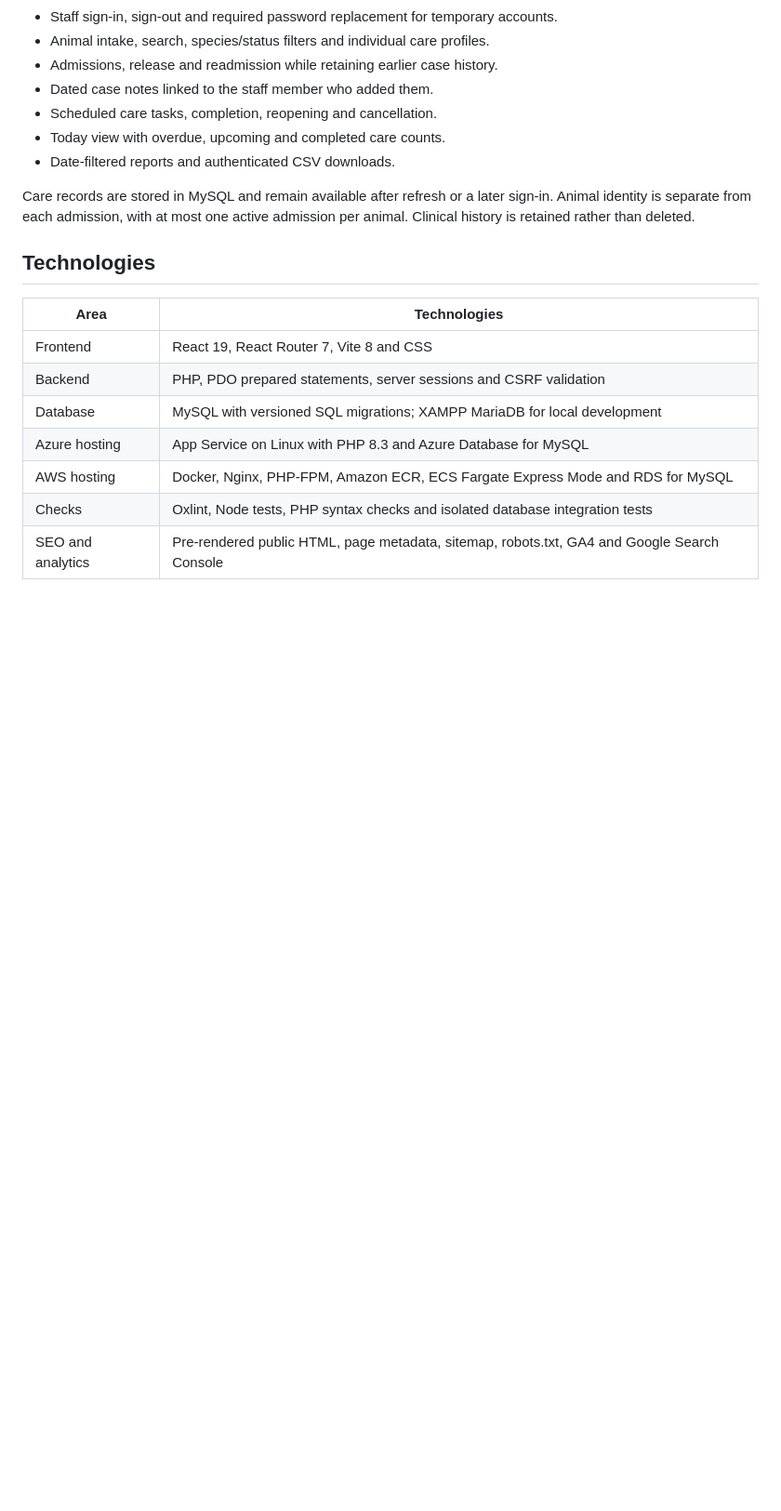
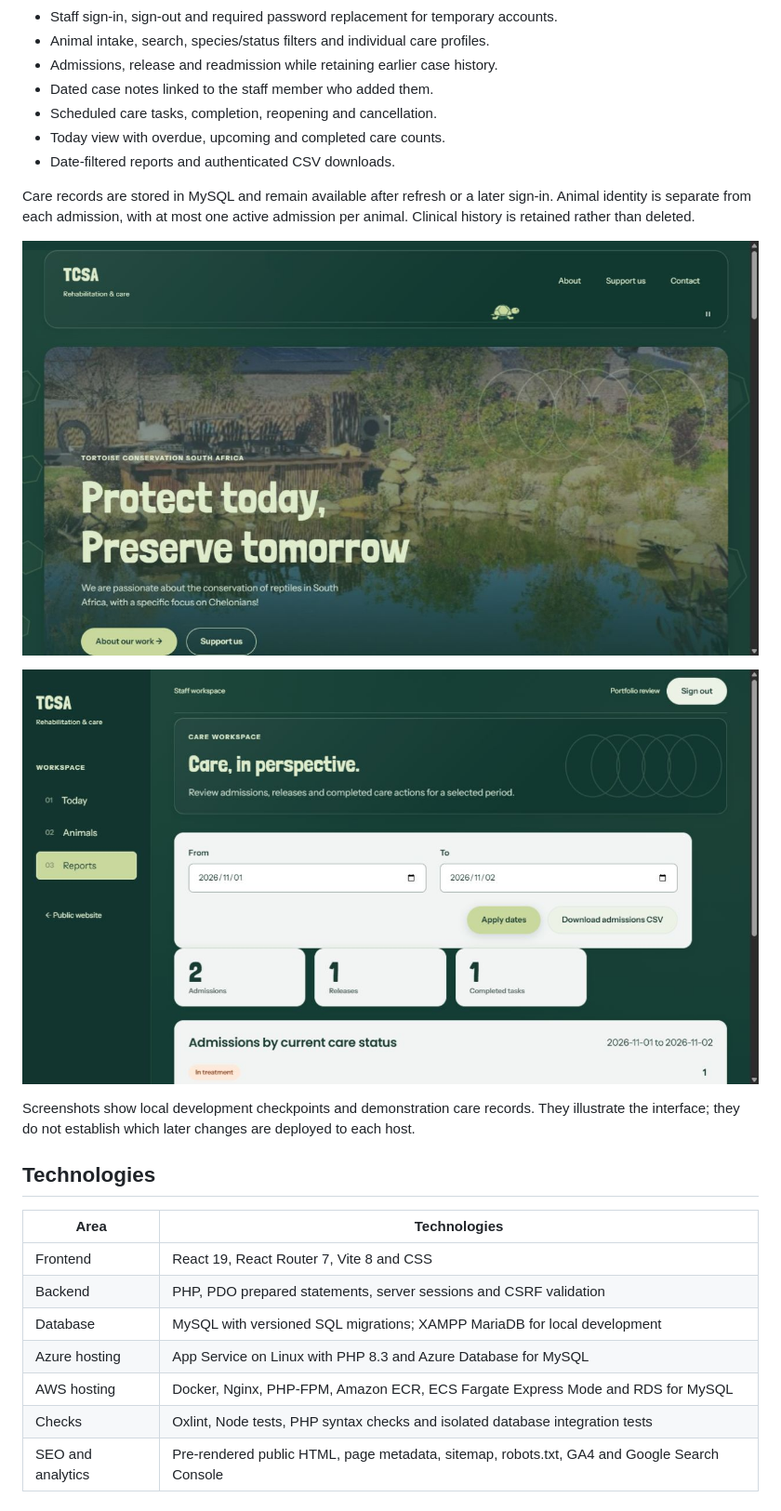
Before and after one commit to GKaz17/tcsa-rehabilitation-platform, a Markdown page: README.md, the part around one of its changes. Shown at 93% size. GitHub-like rendering; pictures changed too: docs/images/public-website.png (added), docs/images/staff-reports.jpg (added); blank space fills up the shorter version.

```diff
--- a/README.md
+++ b/README.md
@@ -48,6 +70,12 @@ Care records are stored in MySQL and remain available after refresh or a later
 sign-in. Animal identity is separate from each admission, with at most one
 active admission per animal. Clinical history is retained rather than deleted.
 
+![TCSA public conservation website](docs/images/public-website.png)
+
+![TCSA staff care reports](docs/images/staff-reports.jpg)
+
+Screenshots show local development checkpoints and demonstration care records. They illustrate the interface; they do not establish which later changes are deployed to each host.
+
 ## Technologies
 
 | Area | Technologies |
```
Also changed, not shown: other parts of README.md (+84 -0 lines).
